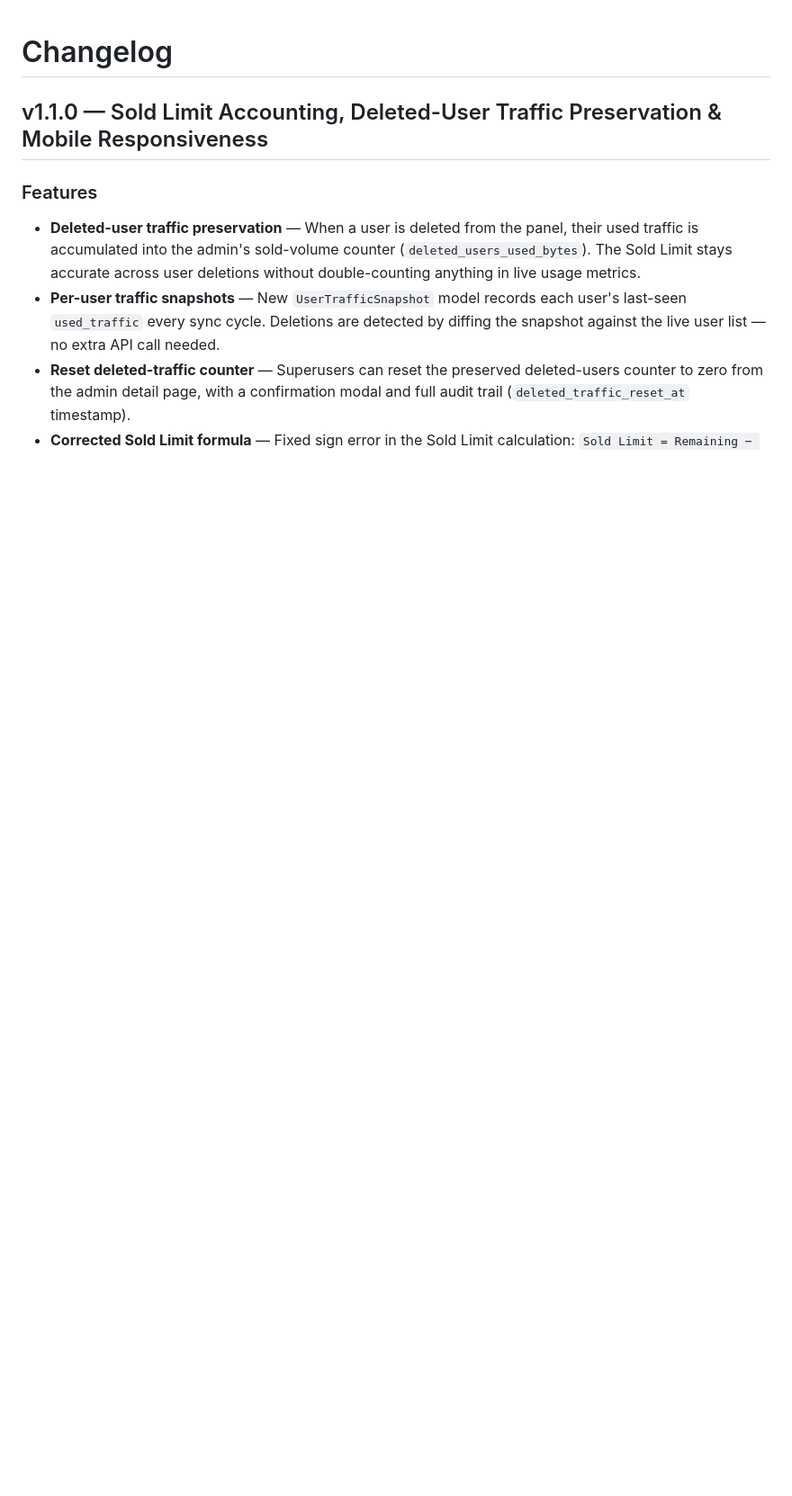
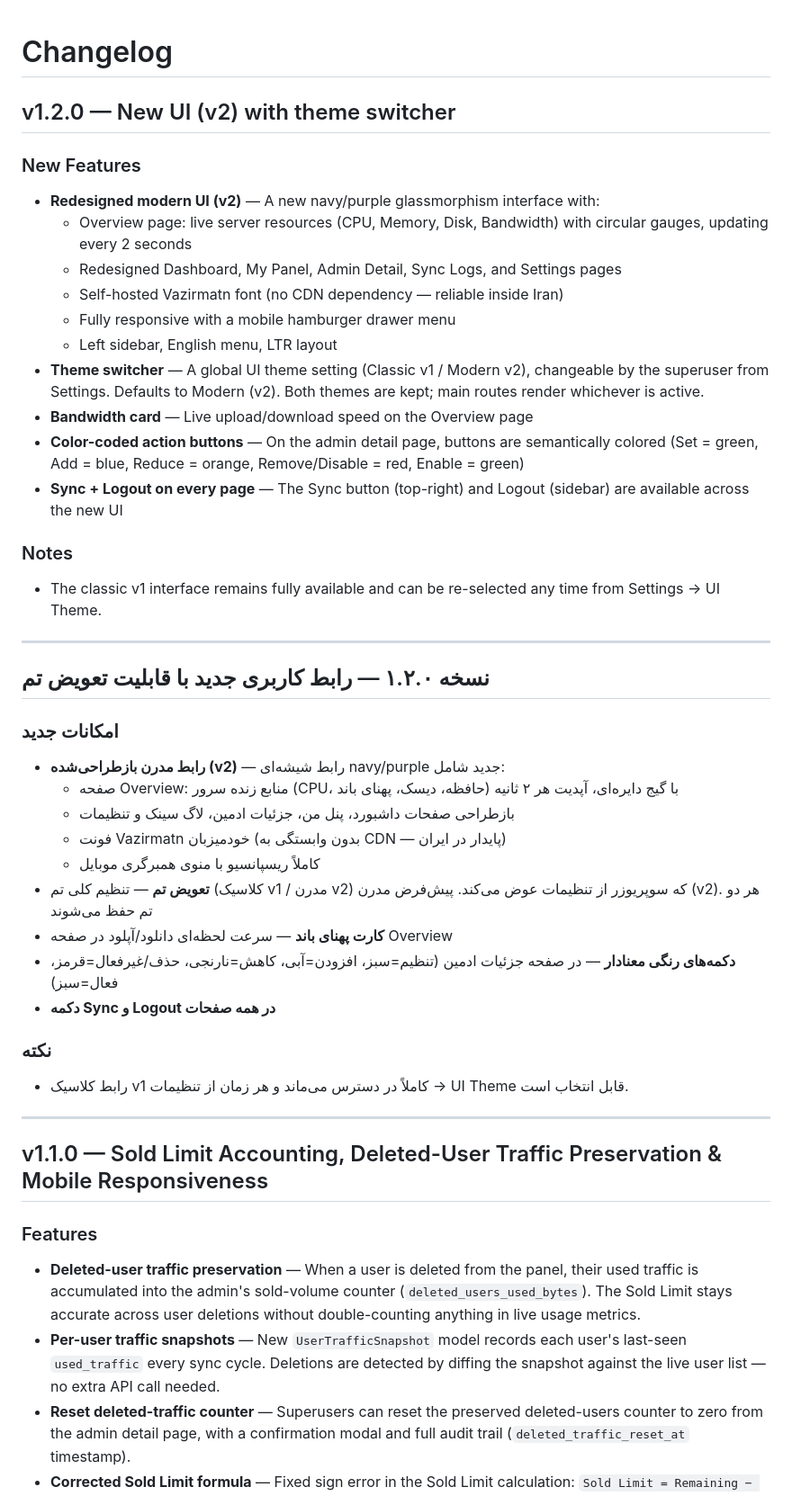
Before and after one commit to santiyagoburcart/PAMP, a Markdown page: CHANGELOG.md, the part around the change. Shown at 90% size. Rendered like a GitHub page; blank space fills up the shorter version.

Commit message:
auto: update CHANGELOG.md

```diff
--- a/CHANGELOG.md
+++ b/CHANGELOG.md
@@ -1,4 +1,41 @@
 # Changelog
+
+## v1.2.0 — New UI (v2) with theme switcher
+
+### New Features
+- **Redesigned modern UI (v2)** — A new navy/purple glassmorphism interface with:
+  - Overview page: live server resources (CPU, Memory, Disk, Bandwidth) with circular gauges, updating every 2 seconds
+  - Redesigned Dashboard, My Panel, Admin Detail, Sync Logs, and Settings pages
+  - Self-hosted Vazirmatn font (no CDN dependency — reliable inside Iran)
+  - Fully responsive with a mobile hamburger drawer menu
+  - Left sidebar, English menu, LTR layout
+- **Theme switcher** — A global UI theme setting (Classic v1 / Modern v2), changeable by the superuser from Settings. Defaults to Modern (v2). Both themes are kept; main routes render whichever is active.
+- **Bandwidth card** — Live upload/download speed on the Overview page
+- **Color-coded action buttons** — On the admin detail page, buttons are semantically colored (Set = green, Add = blue, Reduce = orange, Remove/Disable = red, Enable = green)
+- **Sync + Logout on every page** — The Sync button (top-right) and Logout (sidebar) are available across the new UI
+
+### Notes
+- The classic v1 interface remains fully available and can be re-selected any time from Settings → UI Theme.
+
+---
+
+## نسخه ۱.۲.۰ — رابط کاربری جدید با قابلیت تعویض تم
+
+### امکانات جدید
+- **رابط مدرن بازطراحی‌شده (v2)** — رابط شیشه‌ای navy/purple جدید شامل:
+  - صفحه Overview: منابع زنده سرور (CPU، حافظه، دیسک، پهنای باند) با گیج دایره‌ای، آپدیت هر ۲ ثانیه
+  - بازطراحی صفحات داشبورد، پنل من، جزئیات ادمین، لاگ سینک و تنظیمات
+  - فونت Vazirmatn خودمیزبان (بدون وابستگی به CDN — پایدار در ایران)
+  - کاملاً ریسپانسیو با منوی همبرگری موبایل
+- **تعویض تم** — تنظیم کلی تم (کلاسیک v1 / مدرن v2) که سوپریوزر از تنظیمات عوض می‌کند. پیش‌فرض مدرن (v2). هر دو تم حفظ می‌شوند
+- **کارت پهنای باند** — سرعت لحظه‌ای دانلود/آپلود در صفحه Overview
+- **دکمه‌های رنگی معنادار** — در صفحه جزئیات ادمین (تنظیم=سبز، افزودن=آبی، کاهش=نارنجی، حذف/غیرفعال=قرمز، فعال=سبز)
+- **دکمه Sync و Logout در همه صفحات**
+
+### نکته
+- رابط کلاسیک v1 کاملاً در دسترس می‌ماند و هر زمان از تنظیمات → UI Theme قابل انتخاب است.
+
+---
 
 ## v1.1.0 — Sold Limit Accounting, Deleted-User Traffic Preservation & Mobile Responsiveness
 
```
